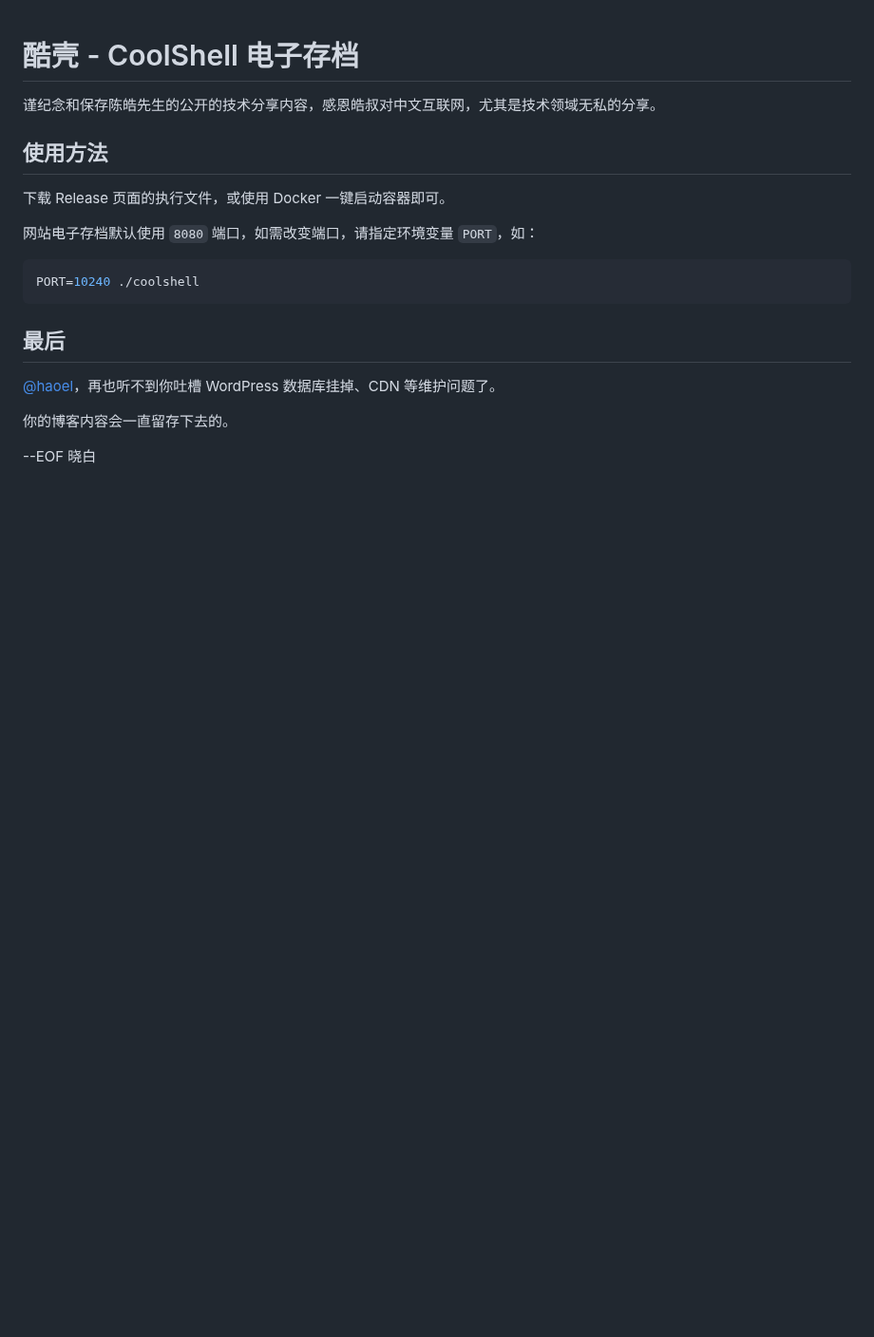
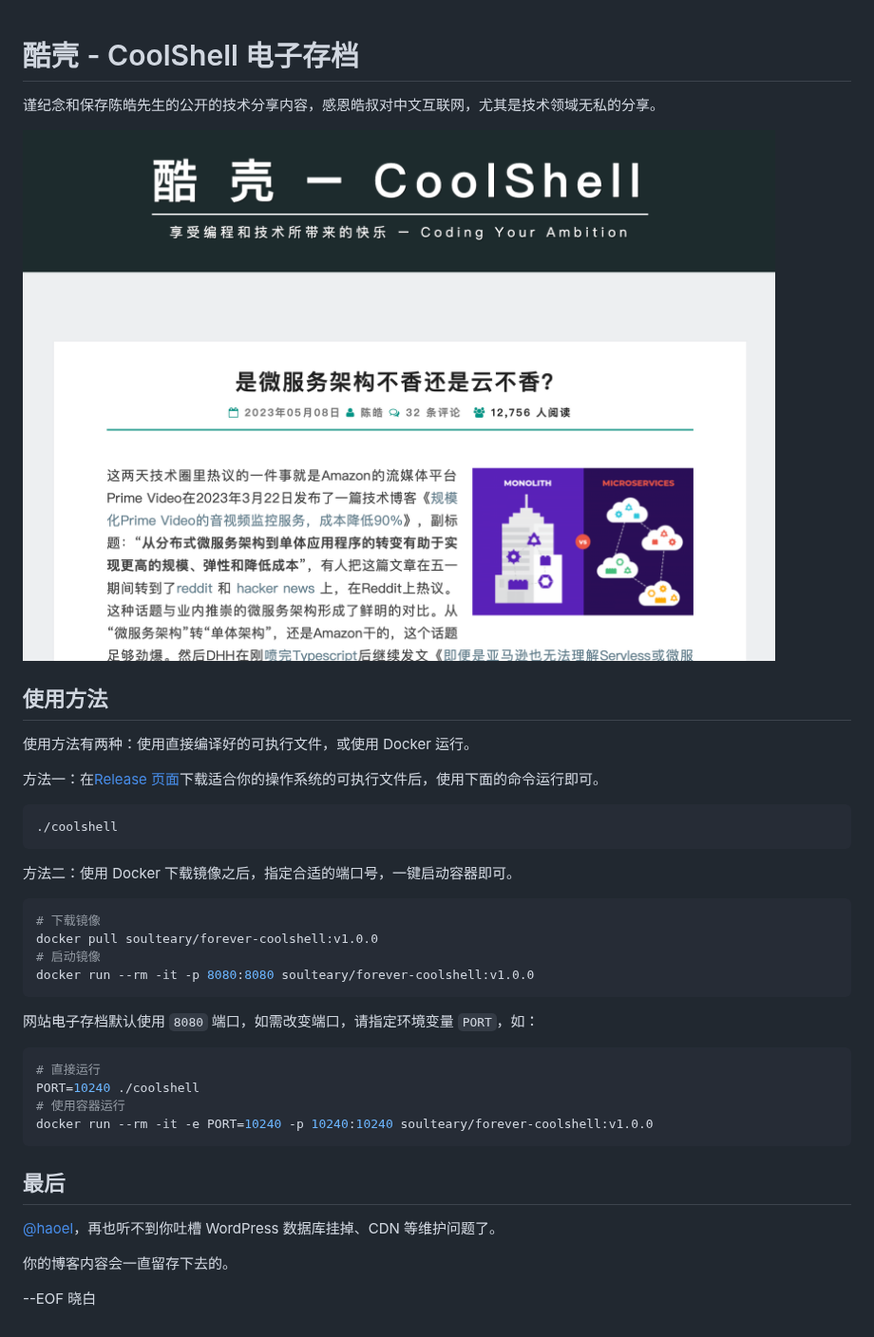
Before and after one commit to soulteary/forever-coolshell, a Markdown page: README.md, the part around the change. Shown at 95% size. Drawn GitHub-style; pictures changed too: .github/farewell.png (added); blank space fills up the shorter version.

Commit message:
文档：更新使用方法

````diff
--- a/README.md
+++ b/README.md
@@ -2,14 +2,34 @@
 
 谨纪念和保存陈皓先生的公开的技术分享内容，感恩皓叔对中文互联网，尤其是技术领域无私的分享。
 
+![](.github/farewell.png)
+
 ## 使用方法
 
-下载 Release 页面的执行文件，或使用 Docker 一键启动容器即可。
+使用方法有两种：使用直接编译好的可执行文件，或使用 Docker 运行。
+
+方法一：在[Release 页面](https://github.com/soulteary/forever-coolshell/releases/)下载适合你的操作系统的可执行文件后，使用下面的命令运行即可。
+
+```bash
+./coolshell
+```
+
+方法二：使用 Docker 下载镜像之后，指定合适的端口号，一键启动容器即可。
+
+```bash
+# 下载镜像
+docker pull soulteary/forever-coolshell:v1.0.0
+# 启动镜像
+docker run --rm -it -p 8080:8080 soulteary/forever-coolshell:v1.0.0
+```
 
 网站电子存档默认使用 `8080` 端口，如需改变端口，请指定环境变量 `PORT`，如：
 
 ```bash
+# 直接运行
 PORT=10240 ./coolshell
+# 使用容器运行
+docker run --rm -it -e PORT=10240 -p 10240:10240 soulteary/forever-coolshell:v1.0.0
 ```
 
 ## 最后
````
